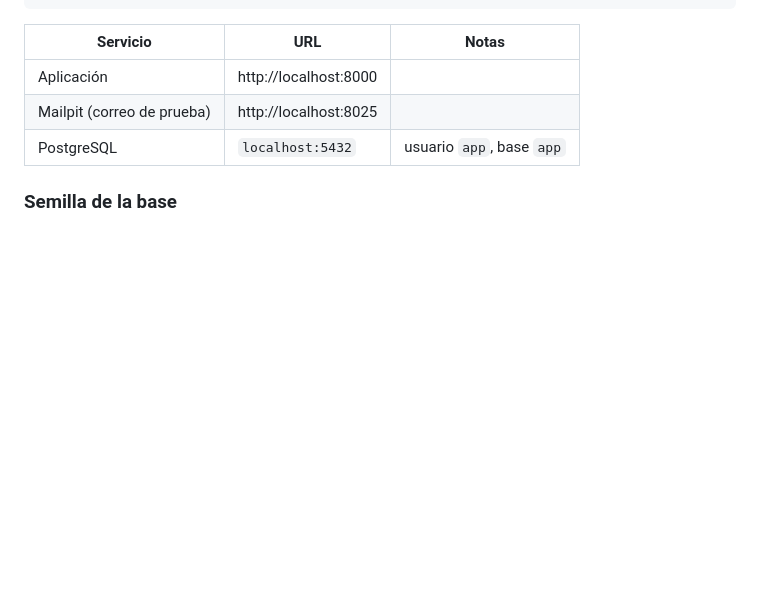
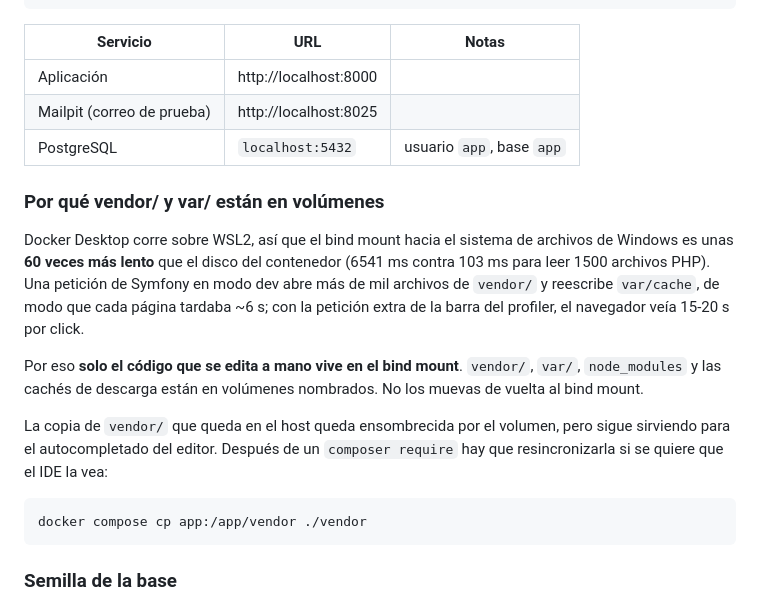
Before and after one commit to Nolazco/ialNetwork, a Markdown page: README.md, the part around the change. Rendered like a GitHub page; blank space fills up the shorter version.

Commit message:
docs: explain why vendor and var live in named volumes
Moving them back onto the bind mount is an easy mistake to make when tidying up
the compose file, and it costs a factor of twenty in page load time.

Co-Authored-By: Claude Opus 5 <noreply@anthropic.com>

````diff
--- a/README.md
+++ b/README.md
@@ -75,6 +75,27 @@ docker compose logs -f app
 | Mailpit (correo de prueba) | http://localhost:8025 | |
 | PostgreSQL | `localhost:5432` | usuario `app`, base `app` |
 
+### Por qué vendor/ y var/ están en volúmenes
+
+Docker Desktop corre sobre WSL2, así que el bind mount hacia el sistema de
+archivos de Windows es unas **60 veces más lento** que el disco del contenedor
+(6541 ms contra 103 ms para leer 1500 archivos PHP). Una petición de Symfony en
+modo dev abre más de mil archivos de `vendor/` y reescribe `var/cache`, de modo
+que cada página tardaba ~6 s; con la petición extra de la barra del profiler,
+el navegador veía 15-20 s por click.
+
+Por eso **solo el código que se edita a mano vive en el bind mount**. `vendor/`,
+`var/`, `node_modules` y las cachés de descarga están en volúmenes nombrados. No
+los muevas de vuelta al bind mount.
+
+La copia de `vendor/` que queda en el host queda ensombrecida por el volumen,
+pero sigue sirviendo para el autocompletado del editor. Después de un
+`composer require` hay que resincronizarla si se quiere que el IDE la vea:
+
+```bash
+docker compose cp app:/app/vendor ./vendor
+```
+
 ### Semilla de la base
 
 Si existe `backup.sql` en la raíz, Postgres lo restaura automáticamente **la
````
